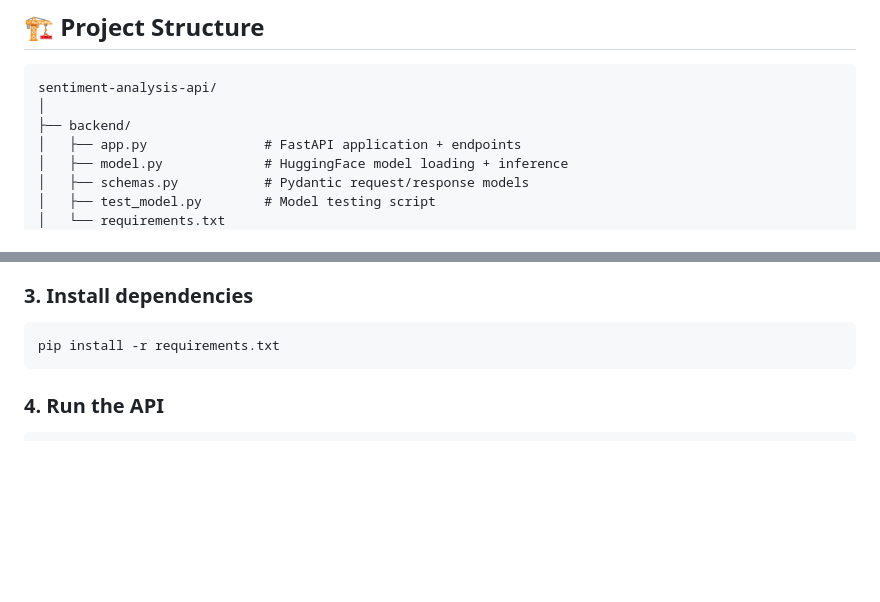
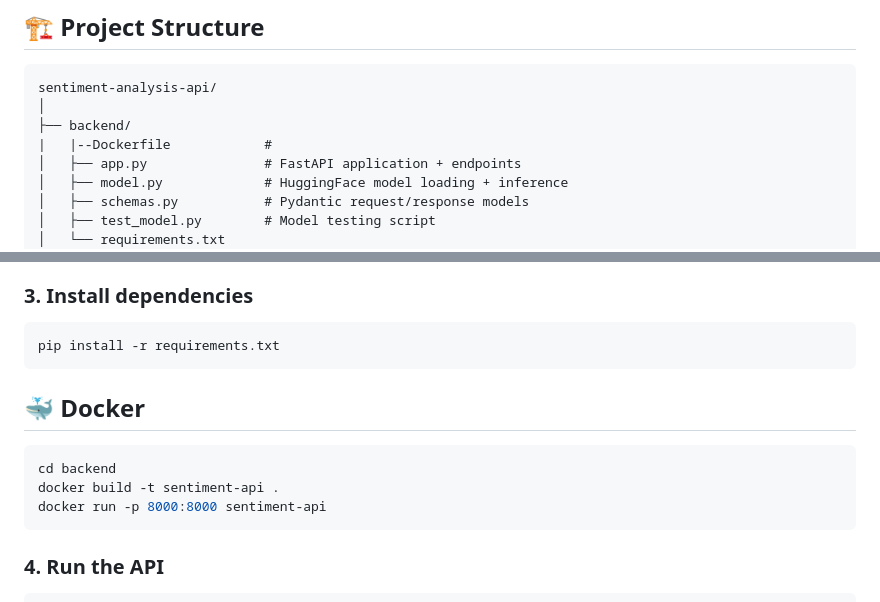
Before and after one commit to Raghavendra1422/sentiment-analysis-api, a Markdown page: README.md, 2 parts joined by grey strips. GitHub-like rendering; blank space fills up the shorter version.

````diff
--- a/README.md
+++ b/README.md
@@ -39,6 +39,7 @@ JSON Response (label + confidence score)
 sentiment-analysis-api/
 │
 ├── backend/
+|   |--Dockerfile            #
 │   ├── app.py               # FastAPI application + endpoints
 │   ├── model.py             # HuggingFace model loading + inference
 │   ├── schemas.py           # Pydantic request/response models
@@ -107,6 +108,13 @@ source venv/bin/activate
 ### 3. Install dependencies
 ```bash
 pip install -r requirements.txt
+```
+## 🐳 Docker
+
+```bash
+cd backend
+docker build -t sentiment-api .
+docker run -p 8000:8000 sentiment-api
 ```
 
 ### 4. Run the API
````
